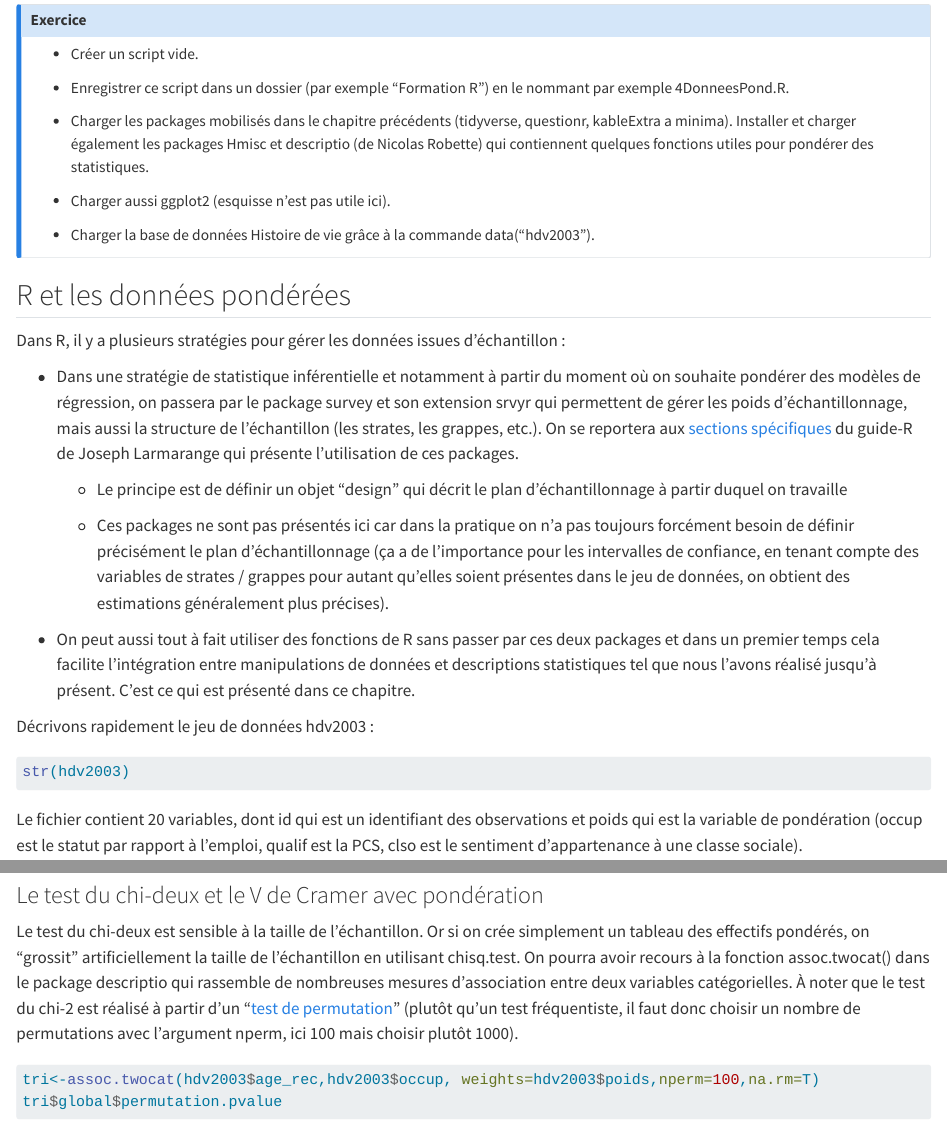
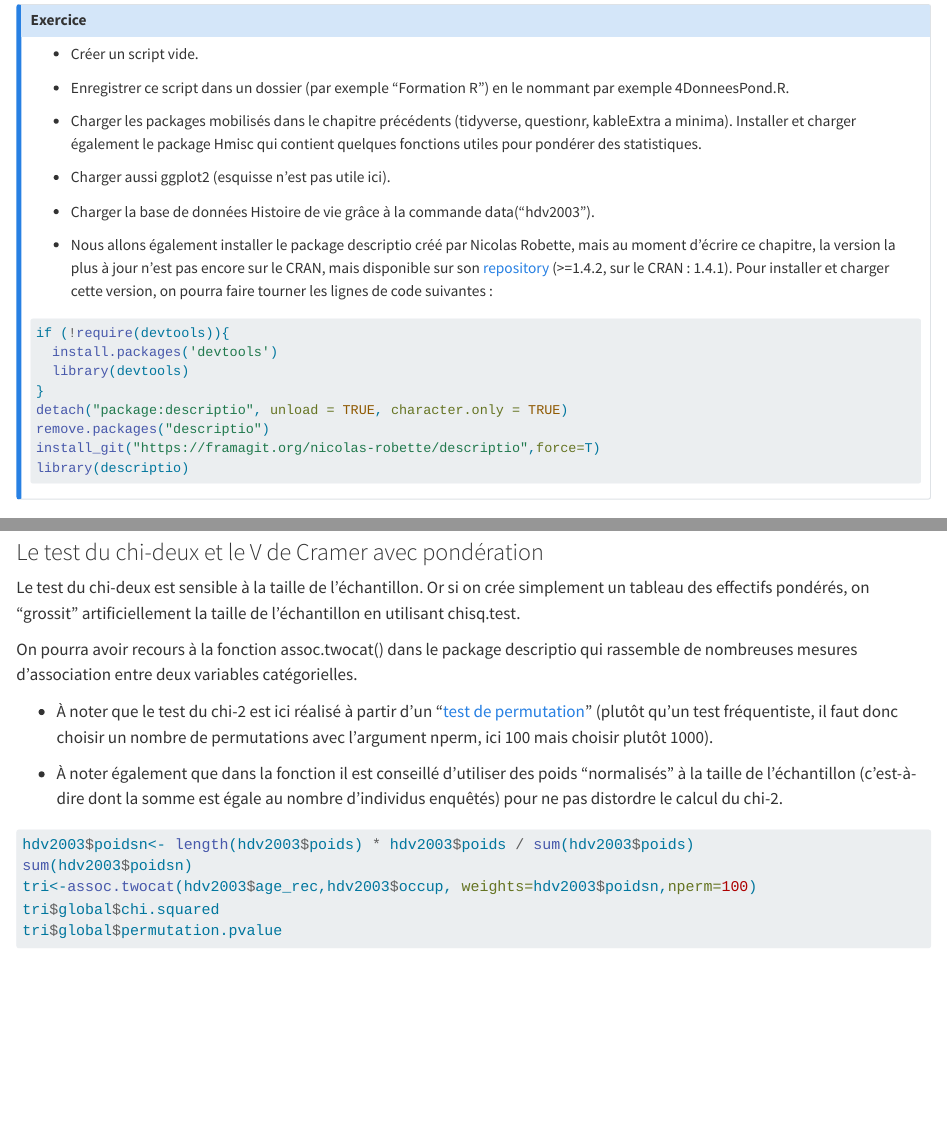
Before and after one commit to MathieuFerry/FormationR, a Quarto document (donneespond.qmd): the page in a window 1100 px wide, from 420 px down, and a second part further down, joined at a grey line. Rendered offline with R 4.5, knitr and Pandoc in place of Quarto, with nearby package versions; some code elsewhere in the file could not run offline; long lines of code are wrapped.

Commit message:
modif infos sur descriptio

````diff
--- a/donneespond.qmd
+++ b/donneespond.qmd
@@ -13,11 +13,25 @@ Ici, nous mobilisons une version allégée de la base de données "Histoire de v
 
 -   Enregistrer ce script dans un dossier (par exemple "Formation R") en le nommant par exemple 4DonneesPond.R.
 
--   Charger les packages mobilisés dans le chapitre précédents (tidyverse, questionr, kableExtra a minima). Installer et charger également les packages Hmisc et descriptio (de Nicolas Robette) qui contiennent quelques fonctions utiles pour pondérer des statistiques.
+-   Charger les packages mobilisés dans le chapitre précédents (tidyverse, questionr, kableExtra a minima). Installer et charger également le package Hmisc qui contient quelques fonctions utiles pour pondérer des statistiques.
 
 -   Charger aussi ggplot2 (esquisse n'est pas utile ici).
 
 -   Charger la base de données Histoire de vie grâce à la commande data("hdv2003").
+
+-   Nous allons également installer le package descriptio créé par Nicolas Robette, mais au moment d'écrire ce chapitre, la version la plus à jour n'est pas encore sur le CRAN, mais disponible sur son [repository](https://framagit.org/nicolas-robette/descriptio) (\>=1.4.2, sur le CRAN : 1.4.1). Pour installer et charger cette version, on pourra faire tourner les lignes de code suivantes :
+
+```{r}
+#| eval: false
+if (!require(devtools)){
+  install.packages('devtools')
+  library(devtools)
+}
+detach("package:descriptio", unload = TRUE, character.only = TRUE)
+remove.packages("descriptio")
+install_git("https://framagit.org/nicolas-robette/descriptio",force=T)
+library(descriptio)
+```
 :::
 
 ## R et les données pondérées
@@ -329,11 +343,20 @@ ggplot(df_tab, aes(x = occup, y = prop, fill=age_rec)) +
 
 ### Le test du chi-deux et le V de Cramer avec pondération
 
-Le test du chi-deux est sensible à la taille de l'échantillon. Or si on crée simplement un tableau des effectifs pondérés, on "grossit" artificiellement la taille de l'échantillon en utilisant chisq.test. On pourra avoir recours à la fonction assoc.twocat() dans le package descriptio qui rassemble de nombreuses mesures d'association entre deux variables catégorielles. À noter que le test du chi-2 est réalisé à partir d'un "[test de permutation](https://nicolas-robette.github.io/GDAtools/articles/french/Tutoriel_descr.html)" (plutôt qu'un test fréquentiste, il faut donc choisir un nombre de permutations avec l'argument nperm, ici 100 mais choisir plutôt 1000).
+Le test du chi-deux est sensible à la taille de l'échantillon. Or si on crée simplement un tableau des effectifs pondérés, on "grossit" artificiellement la taille de l'échantillon en utilisant chisq.test.
+
+On pourra avoir recours à la fonction assoc.twocat() dans le package descriptio qui rassemble de nombreuses mesures d'association entre deux variables catégorielles.
+
+-   À noter que le test du chi-2 est ici réalisé à partir d'un "[test de permutation](https://nicolas-robette.github.io/GDAtools/articles/french/Tutoriel_descr.html)" (plutôt qu'un test fréquentiste, il faut donc choisir un nombre de permutations avec l'argument nperm, ici 100 mais choisir plutôt 1000).
+
+-   À noter également que dans la fonction il est conseillé d'utiliser des poids "normalisés" à la taille de l'échantillon (c'est-à-dire dont la somme est égale au nombre d'individus enquêtés) pour ne pas distordre le calcul du chi-2.
 
 ```{r}
 #| eval: false
-tri<-assoc.twocat(hdv2003$age_rec,hdv2003$occup, weights=hdv2003$poids,nperm=100,na.rm=T)
+hdv2003$poidsn<- length(hdv2003$poids) * hdv2003$poids / sum(hdv2003$poids)
+sum(hdv2003$poidsn)
+tri<-assoc.twocat(hdv2003$age_rec,hdv2003$occup, weights=hdv2003$poidsn,nperm=100)
+tri$global$chi.squared
 tri$global$permutation.pvalue
 ```
 
````
Also changed, not shown: statsmultis.qmd (+22 -1 lines), statunis.qmd (+2 -0 lines), docs/search.json, donneespond.qmd (4 more changed lines), 4 other files.
